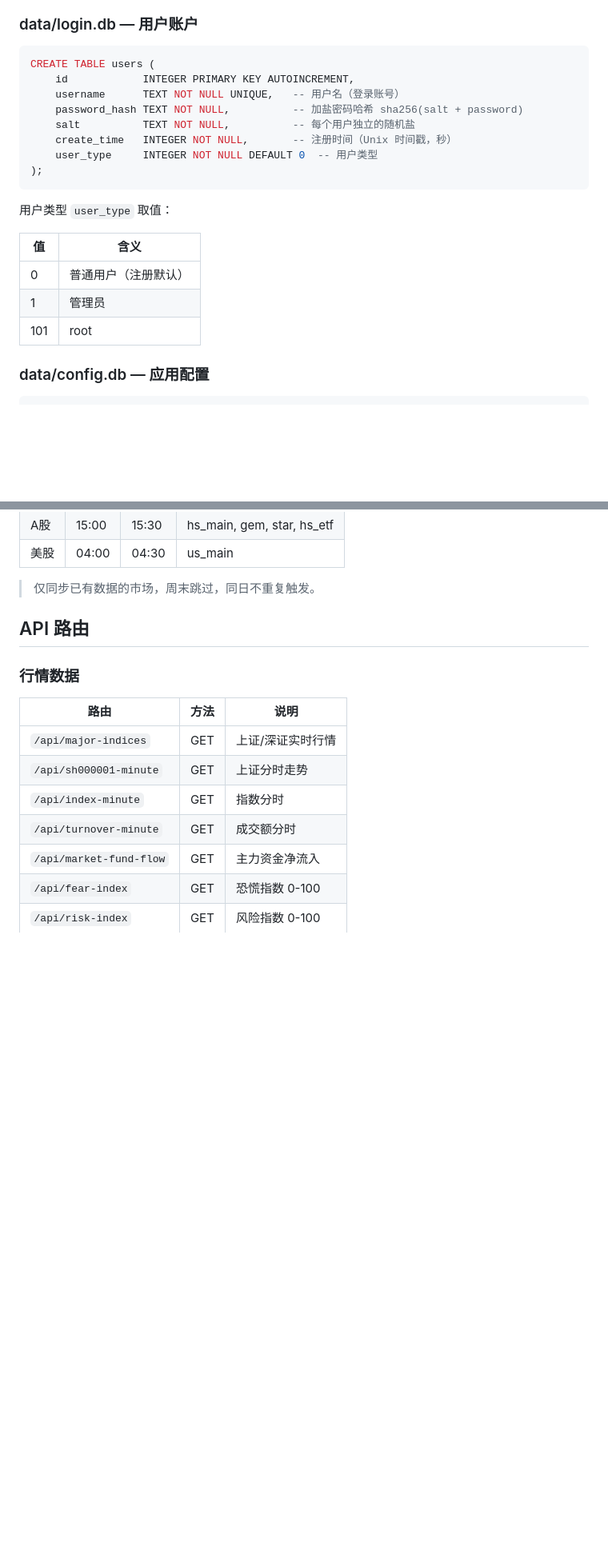
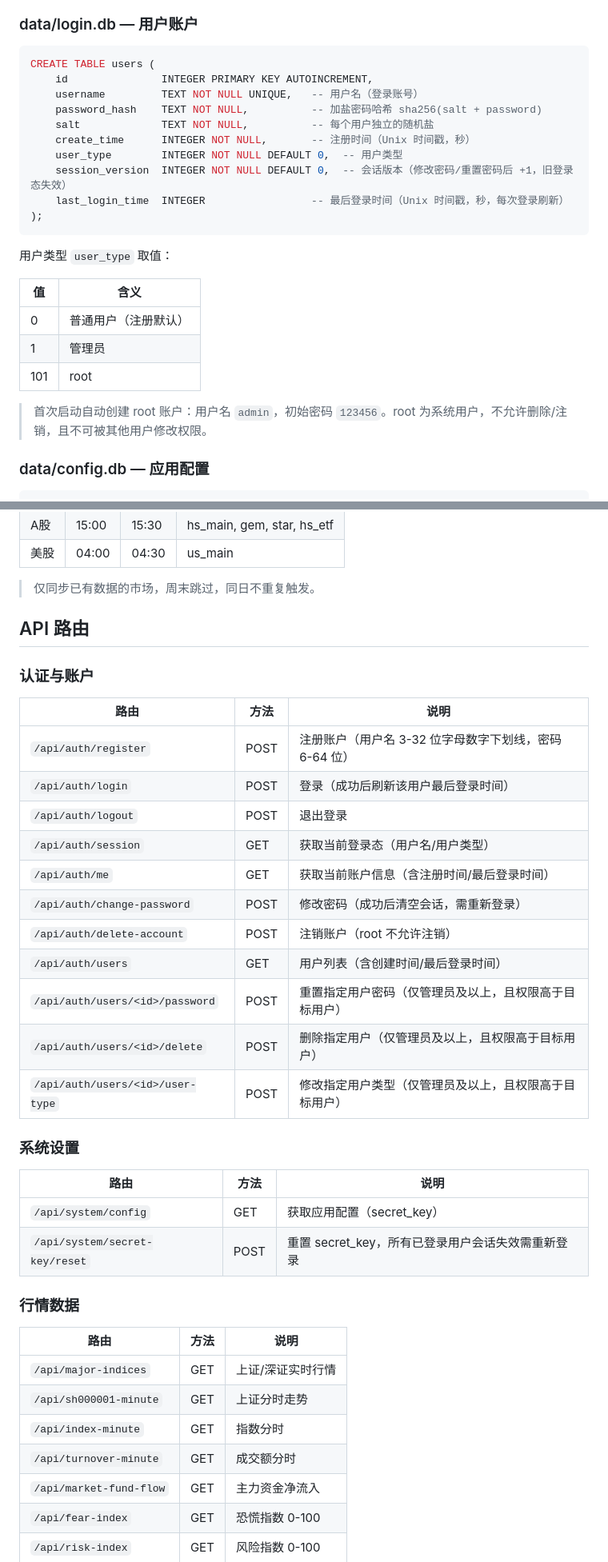
Before and after one commit to zeal-li/stock, a Markdown page: README.md, 2 parts joined by grey strips. Shown at 80% size. GitHub-like rendering; blank space fills up the shorter version.

````diff
--- a/README.md
+++ b/README.md
@@ -211,12 +221,14 @@ CREATE TABLE stock_info (
 
 ```sql
 CREATE TABLE users (
-    id            INTEGER PRIMARY KEY AUTOINCREMENT,
-    username      TEXT NOT NULL UNIQUE,   -- 用户名（登录账号）
-    password_hash TEXT NOT NULL,          -- 加盐密码哈希 sha256(salt + password)
-    salt          TEXT NOT NULL,          -- 每个用户独立的随机盐
-    create_time   INTEGER NOT NULL,       -- 注册时间（Unix 时间戳，秒）
-    user_type     INTEGER NOT NULL DEFAULT 0  -- 用户类型
+    id               INTEGER PRIMARY KEY AUTOINCREMENT,
+    username         TEXT NOT NULL UNIQUE,   -- 用户名（登录账号）
+    password_hash    TEXT NOT NULL,          -- 加盐密码哈希 sha256(salt + password)
+    salt             TEXT NOT NULL,          -- 每个用户独立的随机盐
+    create_time      INTEGER NOT NULL,       -- 注册时间（Unix 时间戳，秒）
+    user_type        INTEGER NOT NULL DEFAULT 0,  -- 用户类型
+    session_version  INTEGER NOT NULL DEFAULT 0,  -- 会话版本（修改密码/重置密码后 +1，旧登录态失效）
+    last_login_time  INTEGER                 -- 最后登录时间（Unix 时间戳，秒，每次登录刷新）
 );
 ```
 
@@ -227,6 +239,8 @@ CREATE TABLE users (
 | 0 | 普通用户（注册默认） |
 | 1 | 管理员 |
 | 101 | root |
+
+> 首次启动自动创建 root 账户：用户名 `admin`，初始密码 `123456`。root 为系统用户，不允许删除/注销，且不可被其他用户修改权限。
 
 ### data/config.db — 应用配置
 
@@ -382,6 +396,29 @@ update_market(seg_key)
 
 ## API 路由
 
+### 认证与账户
+
+| 路由 | 方法 | 说明 |
+|------|------|------|
+| `/api/auth/register` | POST | 注册账户（用户名 3-32 位字母数字下划线，密码 6-64 位） |
+| `/api/auth/login` | POST | 登录（成功后刷新该用户最后登录时间） |
+| `/api/auth/logout` | POST | 退出登录 |
+| `/api/auth/session` | GET | 获取当前登录态（用户名/用户类型） |
+| `/api/auth/me` | GET | 获取当前账户信息（含注册时间/最后登录时间） |
+| `/api/auth/change-password` | POST | 修改密码（成功后清空会话，需重新登录） |
+| `/api/auth/delete-account` | POST | 注销账户（root 不允许注销） |
+| `/api/auth/users` | GET | 用户列表（含创建时间/最后登录时间） |
+| `/api/auth/users/<id>/password` | POST | 重置指定用户密码（仅管理员及以上，且权限高于目标用户） |
+| `/api/auth/users/<id>/delete` | POST | 删除指定用户（仅管理员及以上，且权限高于目标用户） |
+| `/api/auth/users/<id>/user-type` | POST | 修改指定用户类型（仅管理员及以上，且权限高于目标用户） |
+
+### 系统设置
+
+| 路由 | 方法 | 说明 |
+|------|------|------|
+| `/api/system/config` | GET | 获取应用配置（secret_key） |
+| `/api/system/secret-key/reset` | POST | 重置 secret_key，所有已登录用户会话失效需重新登录 |
+
 ### 行情数据
 
 | 路由 | 方法 | 说明 |
````
Also changed, not shown: other parts of README.md (+21 -5 lines).
